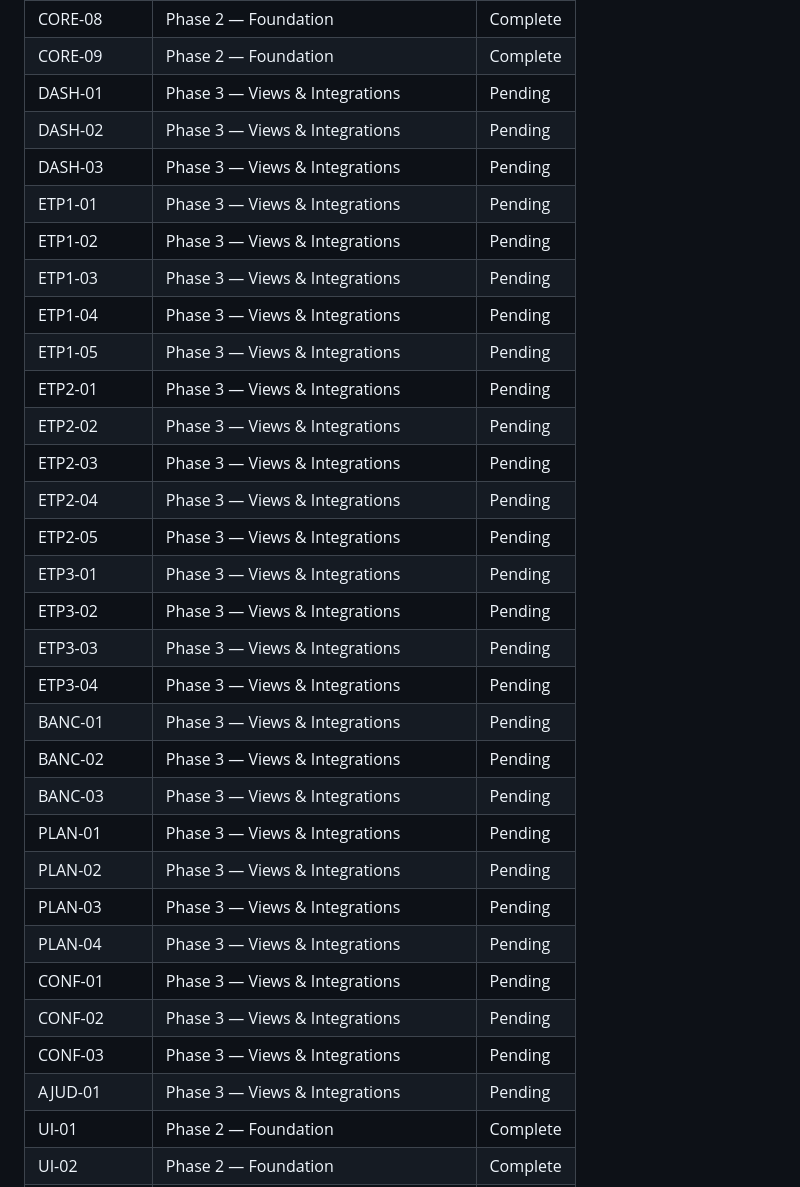
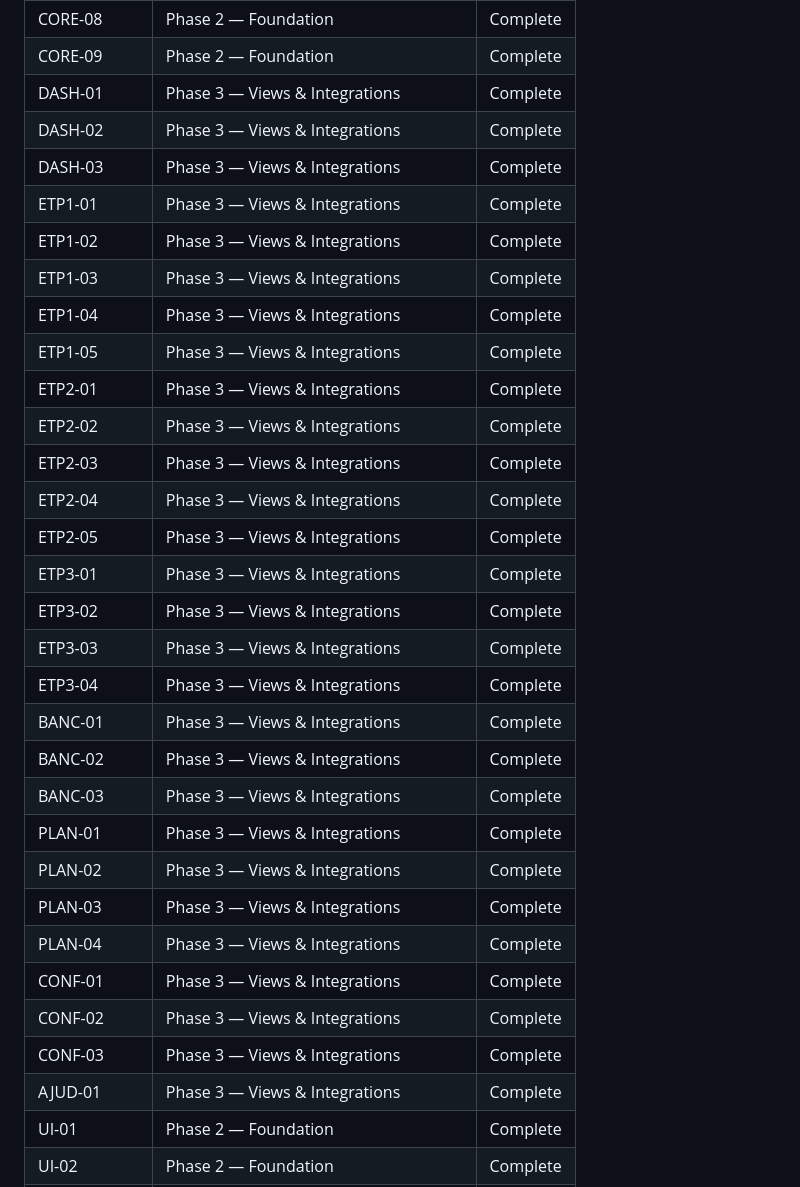
Before and after one commit to matspectrum-ai/bms-replica, a Markdown page: .planning/REQUIREMENTS.md, the part around one of its changes. GitHub-like rendering.

```diff
--- a/.planning/REQUIREMENTS.md
+++ b/.planning/REQUIREMENTS.md
@@ -142,34 +142,34 @@ Requisitos para o rebranding e nova identidade visual.
 | CORE-07 | Phase 2 — Foundation | Complete |
 | CORE-08 | Phase 2 — Foundation | Complete |
 | CORE-09 | Phase 2 — Foundation | Complete |
-| DASH-01 | Phase 3 — Views & Integrations | Pending |
-| DASH-02 | Phase 3 — Views & Integrations | Pending |
-| DASH-03 | Phase 3 — Views & Integrations | Pending |
-| ETP1-01 | Phase 3 — Views & Integrations | Pending |
-| ETP1-02 | Phase 3 — Views & Integrations | Pending |
-| ETP1-03 | Phase 3 — Views & Integrations | Pending |
-| ETP1-04 | Phase 3 — Views & Integrations | Pending |
-| ETP1-05 | Phase 3 — Views & Integrations | Pending |
-| ETP2-01 | Phase 3 — Views & Integrations | Pending |
-| ETP2-02 | Phase 3 — Views & Integrations | Pending |
-| ETP2-03 | Phase 3 — Views & Integrations | Pending |
-| ETP2-04 | Phase 3 — Views & Integrations | Pending |
-| ETP2-05 | Phase 3 — Views & Integrations | Pending |
-| ETP3-01 | Phase 3 — Views & Integrations | Pending |
-| ETP3-02 | Phase 3 — Views & Integrations | Pending |
-| ETP3-03 | Phase 3 — Views & Integrations | Pending |
-| ETP3-04 | Phase 3 — Views & Integrations | Pending |
-| BANC-01 | Phase 3 — Views & Integrations | Pending |
-| BANC-02 | Phase 3 — Views & Integrations | Pending |
-| BANC-03 | Phase 3 — Views & Integrations | Pending |
-| PLAN-01 | Phase 3 — Views & Integrations | Pending |
-| PLAN-02 | Phase 3 — Views & Integrations | Pending |
-| PLAN-03 | Phase 3 — Views & Integrations | Pending |
-| PLAN-04 | Phase 3 — Views & Integrations | Pending |
-| CONF-01 | Phase 3 — Views & Integrations | Pending |
-| CONF-02 | Phase 3 — Views & Integrations | Pending |
-| CONF-03 | Phase 3 — Views & Integrations | Pending |
-| AJUD-01 | Phase 3 — Views & Integrations | Pending |
+| DASH-01 | Phase 3 — Views & Integrations | Complete |
+| DASH-02 | Phase 3 — Views & Integrations | Complete |
+| DASH-03 | Phase 3 — Views & Integrations | Complete |
+| ETP1-01 | Phase 3 — Views & Integrations | Complete |
+| ETP1-02 | Phase 3 — Views & Integrations | Complete |
+| ETP1-03 | Phase 3 — Views & Integrations | Complete |
+| ETP1-04 | Phase 3 — Views & Integrations | Complete |
+| ETP1-05 | Phase 3 — Views & Integrations | Complete |
+| ETP2-01 | Phase 3 — Views & Integrations | Complete |
+| ETP2-02 | Phase 3 — Views & Integrations | Complete |
+| ETP2-03 | Phase 3 — Views & Integrations | Complete |
+| ETP2-04 | Phase 3 — Views & Integrations | Complete |
+| ETP2-05 | Phase 3 — Views & Integrations | Complete |
+| ETP3-01 | Phase 3 — Views & Integrations | Complete |
+| ETP3-02 | Phase 3 — Views & Integrations | Complete |
+| ETP3-03 | Phase 3 — Views & Integrations | Complete |
+| ETP3-04 | Phase 3 — Views & Integrations | Complete |
+| BANC-01 | Phase 3 — Views & Integrations | Complete |
+| BANC-02 | Phase 3 — Views & Integrations | Complete |
+| BANC-03 | Phase 3 — Views & Integrations | Complete |
+| PLAN-01 | Phase 3 — Views & Integrations | Complete |
+| PLAN-02 | Phase 3 — Views & Integrations | Complete |
+| PLAN-03 | Phase 3 — Views & Integrations | Complete |
+| PLAN-04 | Phase 3 — Views & Integrations | Complete |
+| CONF-01 | Phase 3 — Views & Integrations | Complete |
+| CONF-02 | Phase 3 — Views & Integrations | Complete |
+| CONF-03 | Phase 3 — Views & Integrations | Complete |
+| AJUD-01 | Phase 3 — Views & Integrations | Complete |
 | UI-01 | Phase 2 — Foundation | Complete |
 | UI-02 | Phase 2 — Foundation | Complete |
 | UI-03 | Phase 2 — Foundation | Complete |
```
Also changed, not shown: other parts of .planning/REQUIREMENTS.md (+28 -28 lines), .planning/ROADMAP.md (+8 -7 lines), .planning/STATE.md (+16 -10 lines).
